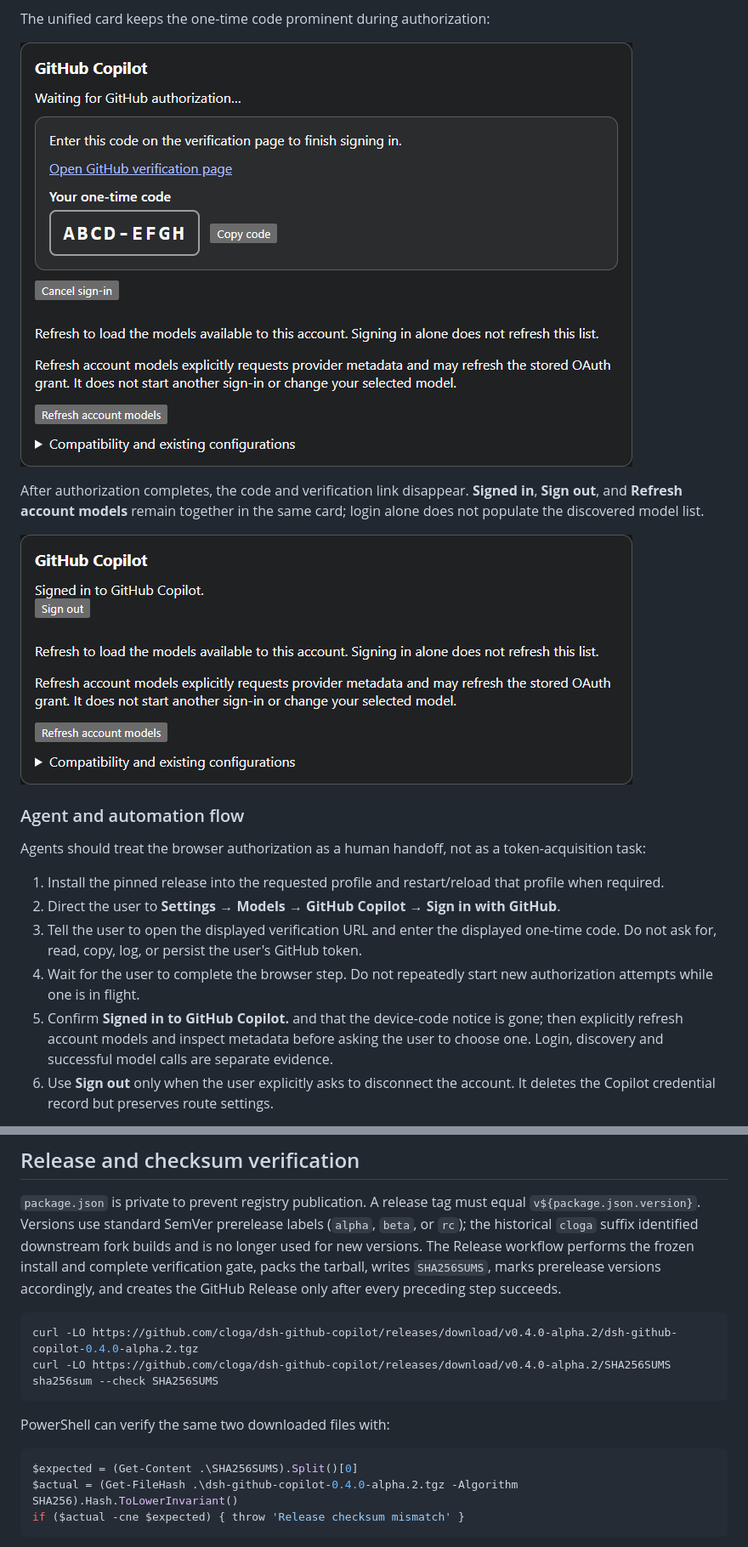
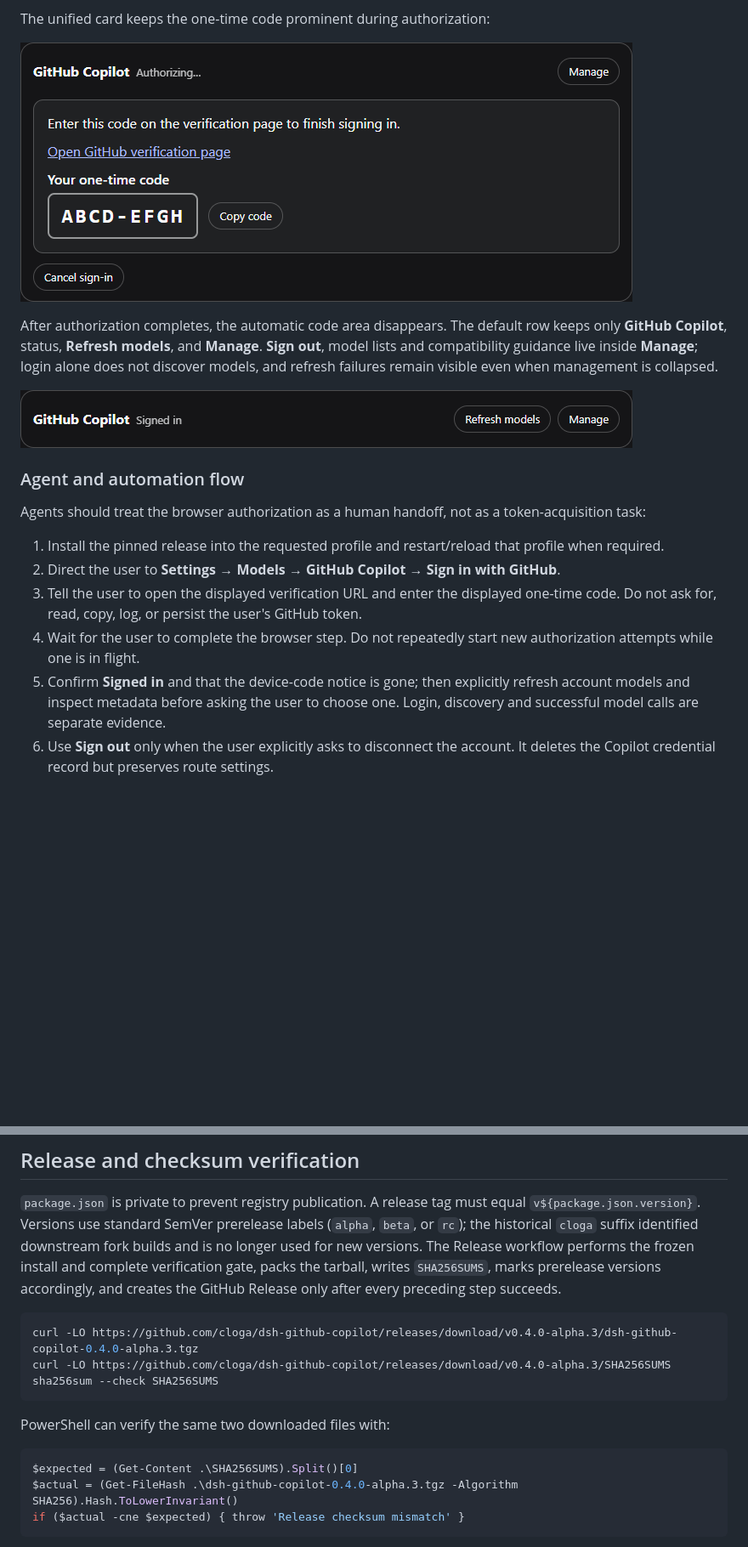
Before and after one commit to cloga/dsh-github-copilot, a Markdown page: README.md, 2 parts joined by grey strips. Shown at 85% size. GitHub-like rendering; pictures changed too: docs/images/copilot-auth-card-signed-in.png, docs/images/copilot-device-code-copy.png; blank space fills up the shorter version.

Commit message:
feat(client): compact Copilot account controls, fixes #89 (#90)
Assisted-by: DeepSeek Harness (DSH)

````diff
--- a/README.md
+++ b/README.md
@@ -47,7 +47,7 @@ The unified card keeps the one-time code prominent during authorization:
 
 ![Unified Copilot account card awaiting authorization with a synthetic code and Copy code button](./docs/images/copilot-device-code-copy.png)
 
-After authorization completes, the code and verification link disappear. **Signed in**, **Sign out**, and **Refresh account models** remain together in the same card; login alone does not populate the discovered model list.
+After authorization completes, the automatic code area disappears. The default row keeps only **GitHub Copilot**, status, **Refresh models**, and **Manage**. **Sign out**, model lists and compatibility guidance live inside **Manage**; login alone does not discover models, and refresh failures remain visible even when management is collapsed.
 
 ![Unified Copilot account card after sign-in, with explicit model refresh and no device code](./docs/images/copilot-auth-card-signed-in.png)
 
@@ -59,7 +59,7 @@ Agents should treat the browser authorization as a human handoff, not as a token
 2. Direct the user to **Settings → Models → GitHub Copilot → Sign in with GitHub**.
 3. Tell the user to open the displayed verification URL and enter the displayed one-time code. Do not ask for, read, copy, log, or persist the user's GitHub token.
 4. Wait for the user to complete the browser step. Do not repeatedly start new authorization attempts while one is in flight.
-5. Confirm **Signed in to GitHub Copilot.** and that the device-code notice is gone; then explicitly refresh account models and inspect metadata before asking the user to choose one. Login, discovery and successful model calls are separate evidence.
+5. Confirm **Signed in** and that the device-code notice is gone; then explicitly refresh account models and inspect metadata before asking the user to choose one. Login, discovery and successful model calls are separate evidence.
 6. Use **Sign out** only when the user explicitly asks to disconnect the account. It deletes the Copilot credential record but preserves route settings.
 
 GitHub Releases are the authoritative distribution channel. This repository intentionally does not publish to npm. Deployment automation should pin the versioned tarball and verify `SHA256SUMS` from the same Release.
@@ -259,8 +259,8 @@ Report the published Release URL, version, tag/commit and verified asset SHA-256
 `package.json` is private to prevent registry publication. A release tag must equal `v${package.json.version}`. Versions use standard SemVer prerelease labels (`alpha`, `beta`, or `rc`); the historical `cloga` suffix identified downstream fork builds and is no longer used for new versions. The Release workflow performs the frozen install and complete verification gate, packs the tarball, writes `SHA256SUMS`, marks prerelease versions accordingly, and creates the GitHub Release only after every preceding step succeeds.
 
 ```sh
-curl -LO https://github.com/cloga/dsh-github-copilot/releases/download/v0.4.0-alpha.2/dsh-github-copilot-0.4.0-alpha.2.tgz
-curl -LO https://github.com/cloga/dsh-github-copilot/releases/download/v0.4.0-alpha.2/SHA256SUMS
+curl -LO https://github.com/cloga/dsh-github-copilot/releases/download/v0.4.0-alpha.3/dsh-github-copilot-0.4.0-alpha.3.tgz
+curl -LO https://github.com/cloga/dsh-github-copilot/releases/download/v0.4.0-alpha.3/SHA256SUMS
 sha256sum --check SHA256SUMS
 ```
 
@@ -268,7 +268,7 @@ PowerShell can verify the same two downloaded files with:
 
 ```powershell
 $expected = (Get-Content .\SHA256SUMS).Split()[0]
-$actual = (Get-FileHash .\dsh-github-copilot-0.4.0-alpha.2.tgz -Algorithm SHA256).Hash.ToLowerInvariant()
+$actual = (Get-FileHash .\dsh-github-copilot-0.4.0-alpha.3.tgz -Algorithm SHA256).Hash.ToLowerInvariant()
 if ($actual -cne $expected) { throw 'Release checksum mismatch' }
 ```
 
````
Also changed, not shown: other parts of README.md (+11 -11 lines), README.zh.md (+16 -16 lines), docs/images/github-copilot-auth-flow.gif, 8 other files.
